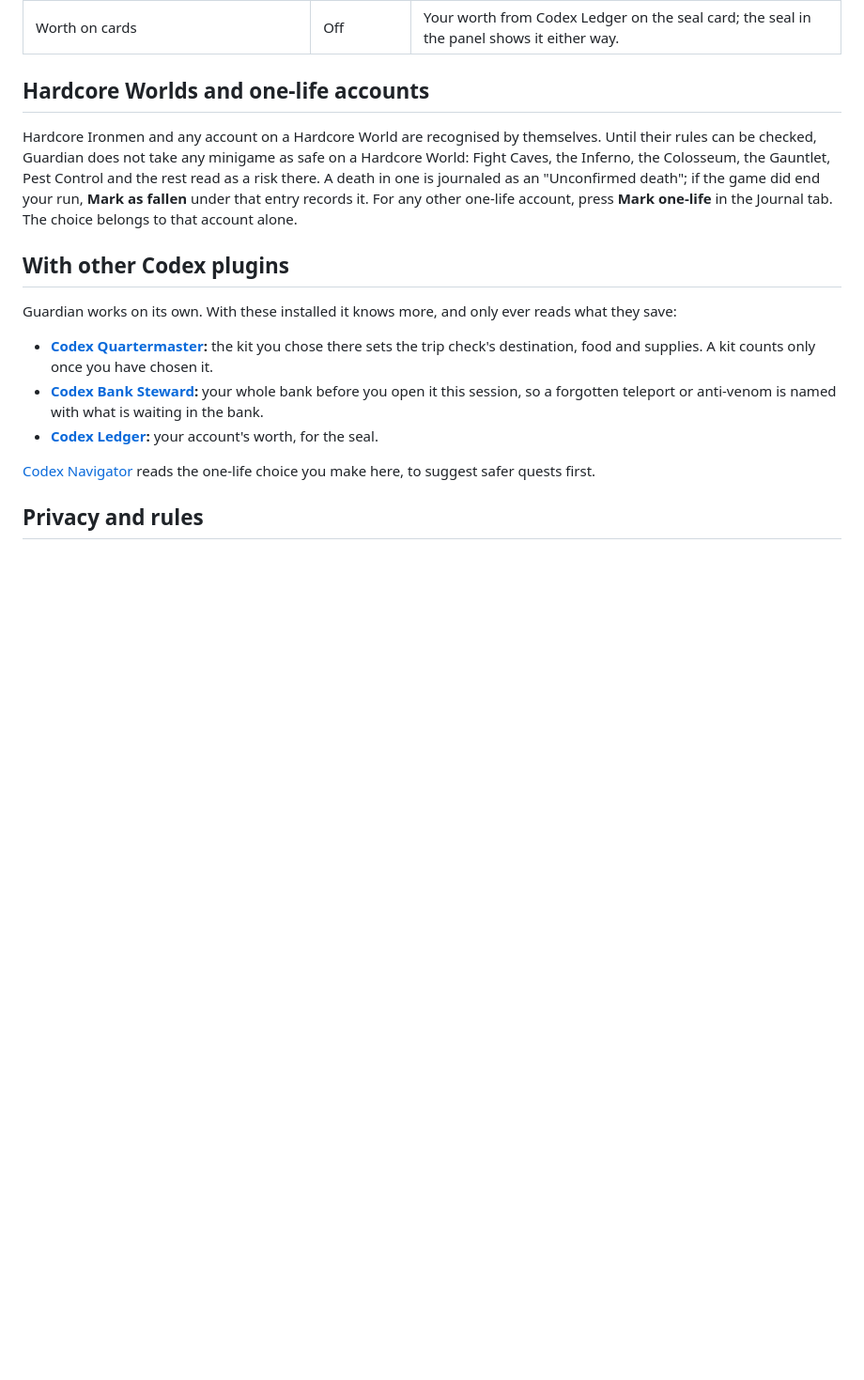
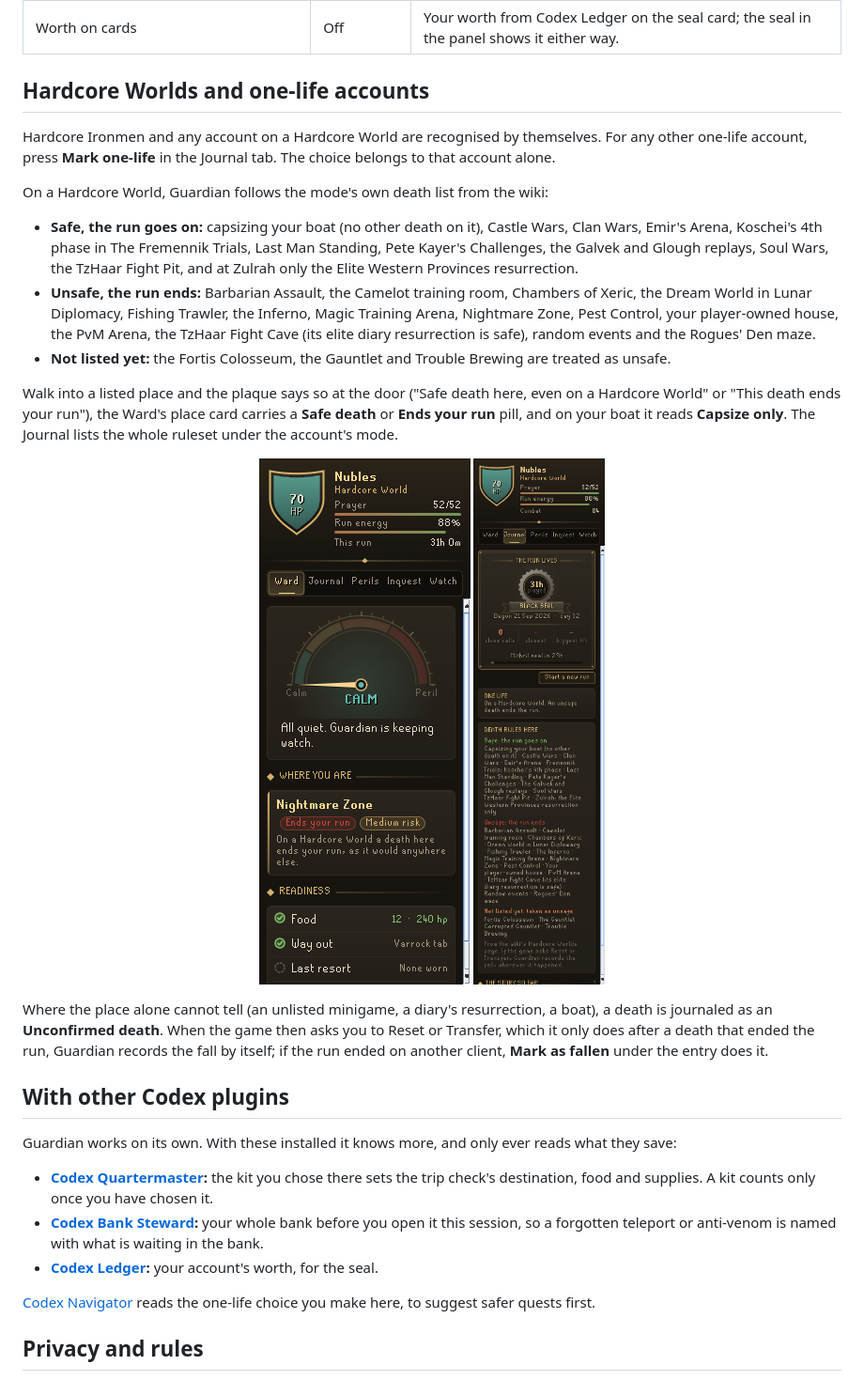
Before and after one commit to Nubles/OSRS-Codex-Guardian, a Markdown page: README.md, the part around the change. Shown at 94% size. GitHub-like rendering; pictures changed too: docs/screenshots/16-hcw-ward.png (added), docs/screenshots/17-hcw-rules.png (added); blank space fills up the shorter version.

```diff
--- a/README.md
+++ b/README.md
@@ -95,7 +95,22 @@ Part of the **Codex** suite of RuneLite plugins, which share one look: warm ink,
 
 ## Hardcore Worlds and one-life accounts
 
-Hardcore Ironmen and any account on a Hardcore World are recognised by themselves. Until their rules can be checked, Guardian does not take any minigame as safe on a Hardcore World: Fight Caves, the Inferno, the Colosseum, the Gauntlet, Pest Control and the rest read as a risk there. A death in one is journaled as an "Unconfirmed death"; if the game did end your run, **Mark as fallen** under that entry records it. For any other one-life account, press **Mark one-life** in the Journal tab. The choice belongs to that account alone.
+Hardcore Ironmen and any account on a Hardcore World are recognised by themselves. For any other one-life account, press **Mark one-life** in the Journal tab. The choice belongs to that account alone.
+
+On a Hardcore World, Guardian follows the mode's own death list from the wiki:
+
+- **Safe, the run goes on:** capsizing your boat (no other death on it), Castle Wars, Clan Wars, Emir's Arena, Koschei's 4th phase in The Fremennik Trials, Last Man Standing, Pete Kayer's Challenges, the Galvek and Glough replays, Soul Wars, the TzHaar Fight Pit, and at Zulrah only the Elite Western Provinces resurrection.
+- **Unsafe, the run ends:** Barbarian Assault, the Camelot training room, Chambers of Xeric, the Dream World in Lunar Diplomacy, Fishing Trawler, the Inferno, Magic Training Arena, Nightmare Zone, Pest Control, your player-owned house, the PvM Arena, the TzHaar Fight Cave (its elite diary resurrection is safe), random events and the Rogues' Den maze.
+- **Not listed yet:** the Fortis Colosseum, the Gauntlet and Trouble Brewing are treated as unsafe.
+
+Walk into a listed place and the plaque says so at the door ("Safe death here, even on a Hardcore World" or "This death ends your run"), the Ward's place card carries a **Safe death** or **Ends your run** pill, and on your boat it reads **Capsize only**. The Journal lists the whole ruleset under the account's mode.
+
+<p align="center">
+  <img src="docs/screenshots/16-hcw-ward.png" width="225" alt="The Ward on a Hardcore World in Nightmare Zone: a death here ends your run">
+  <img src="docs/screenshots/17-hcw-rules.png" width="225" alt="The Hardcore Worlds death list in the Journal">
+</p>
+
+Where the place alone cannot tell (an unlisted minigame, a diary's resurrection, a boat), a death is journaled as an **Unconfirmed death**. When the game then asks you to Reset or Transfer, which it only does after a death that ended the run, Guardian records the fall by itself; if the run ended on another client, **Mark as fallen** under the entry does it.
 
 ## With other Codex plugins
 
```
Also changed, not shown: 14 other files.
